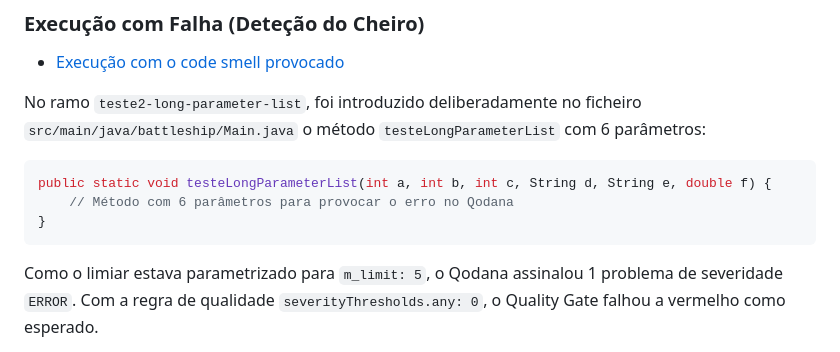
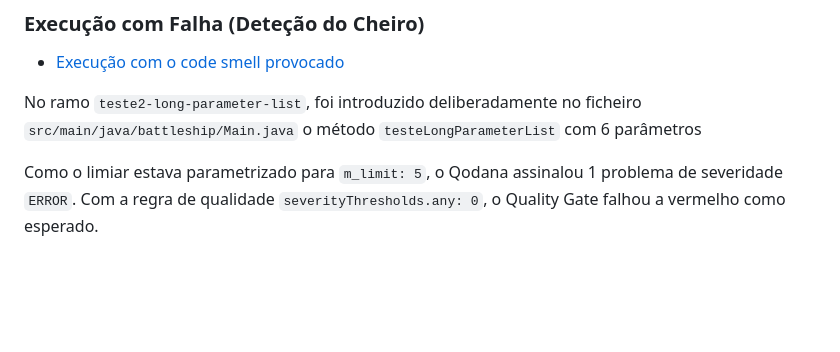
Before and after one commit to LEI-129868/Battleship2, a Markdown page: Qodana/README-129822.md, the part around the change. GitHub-like rendering; blank space fills up the shorter version.

````diff
--- a/Qodana/README-129822.md
+++ b/Qodana/README-129822.md
@@ -37,12 +37,9 @@ Pull Request utilizado:
 
 - [Execução com o code smell provocado ](https://github.com/LEI-129868/Battleship2/actions/runs/42402846909/job/128494163167?pr=30)
 
-No ramo `teste2-long-parameter-list`, foi introduzido deliberadamente no ficheiro `src/main/java/battleship/Main.java` o método `testeLongParameterList` com 6 parâmetros:
-```java
-public static void testeLongParameterList(int a, int b, int c, String d, String e, double f) {
-    // Método com 6 parâmetros para provocar o erro no Qodana
-}
-```
+No ramo `teste2-long-parameter-list`, foi introduzido deliberadamente no ficheiro `src/main/java/battleship/Main.java` o método `testeLongParameterList` com 6 parâmetros
+
+
 Como o limiar estava parametrizado para `m_limit: 5`, o Qodana assinalou 1 problema de severidade `ERROR`. Com a regra de qualidade `severityThresholds.any: 0`, o Quality Gate falhou a vermelho como esperado.
 
 ### Execução com Sucesso (Após Correção)
````
